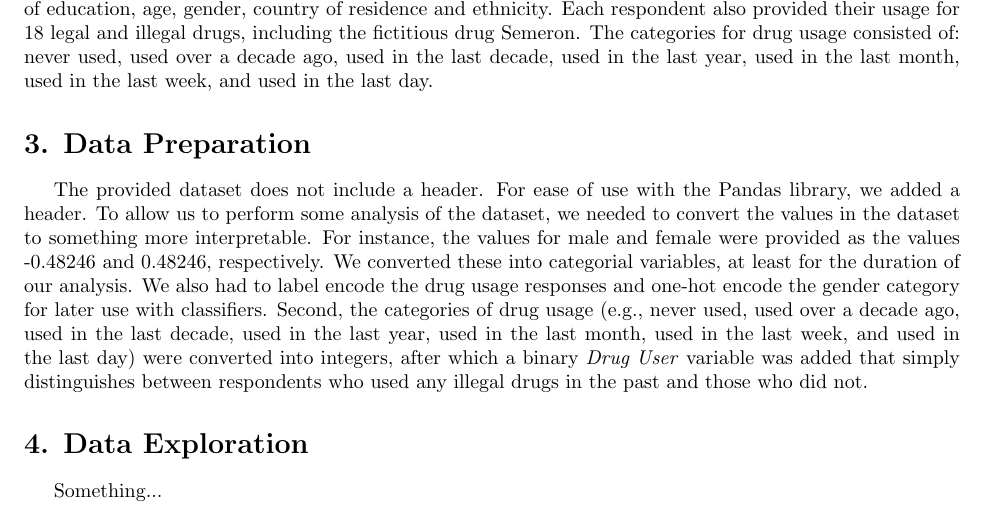
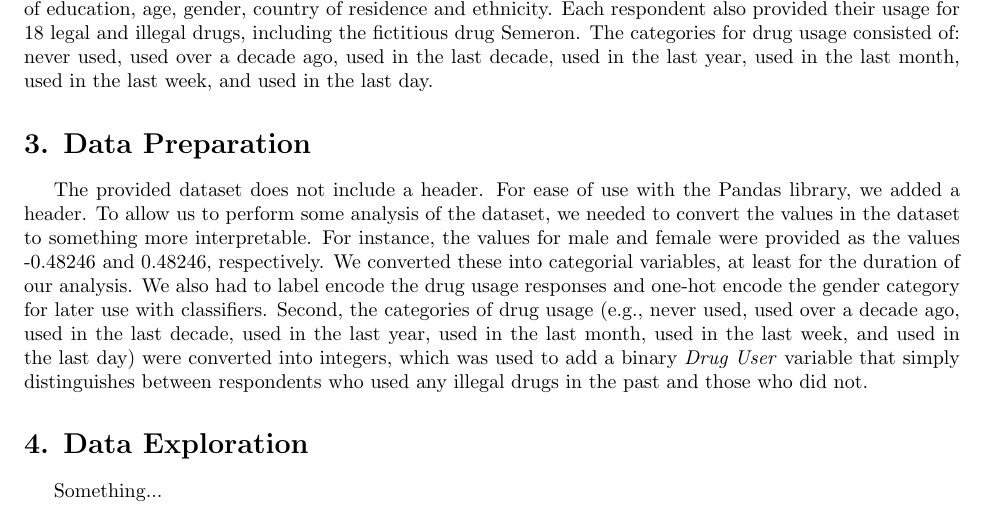
Before and after one commit to ManasaK33/drug-consumption, a LaTeX document (tex/CS418-Report.tex): part of page 1 of 4, cut so that both start at the same text. Compiled offline with pdfLaTeX.

Commit message:
Update CS418-Report.tex

```diff
--- a/tex/CS418-Report.tex
+++ b/tex/CS418-Report.tex
@@ -22,7 +22,7 @@ The data for our project consists of a single dataset titled \textit{Drug consum
 
 \section*{3. Data Preparation}
 
-The provided dataset does not include a header. For ease of use with the Pandas library, we added a header. To allow us to perform some analysis of the dataset, we needed to convert the values in the dataset to something more interpretable. For instance, the values for male and female were provided as the values -0.48246 and 0.48246, respectively. We converted these into categorial variables, at least for the duration of our analysis. We also had to label encode the drug usage responses and one-hot encode the gender category for later use with classifiers. Second, the categories of drug usage (e.g., never used, used over a decade ago, used in the last decade, used in the last year, used in the last month, used in the last week, and used in the last day) were converted into integers, after which a binary \textit{Drug User} variable was added that simply distinguishes between respondents who used any illegal drugs in the past and those who did not.
+The provided dataset does not include a header. For ease of use with the Pandas library, we added a header. To allow us to perform some analysis of the dataset, we needed to convert the values in the dataset to something more interpretable. For instance, the values for male and female were provided as the values -0.48246 and 0.48246, respectively. We converted these into categorial variables, at least for the duration of our analysis. We also had to label encode the drug usage responses and one-hot encode the gender category for later use with classifiers. Second, the categories of drug usage (e.g., never used, used over a decade ago, used in the last decade, used in the last year, used in the last month, used in the last week, and used in the last day) were converted into integers, which was used to add a binary \textit{Drug User} variable that simply distinguishes between respondents who used any illegal drugs in the past and those who did not.
 
 \section*{4. Data Exploration}
 
```
